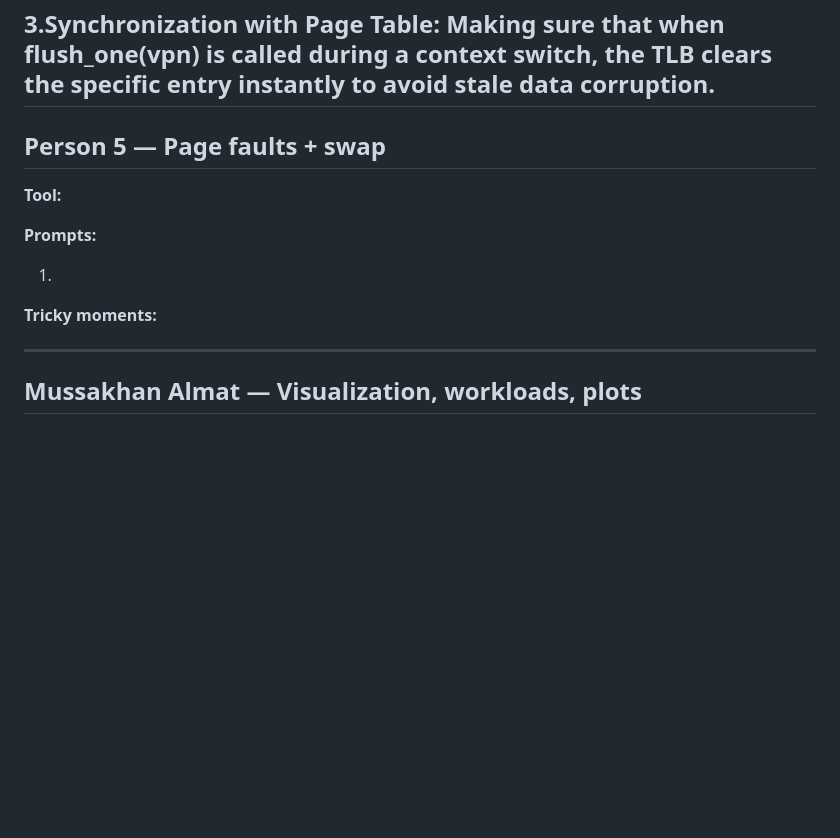
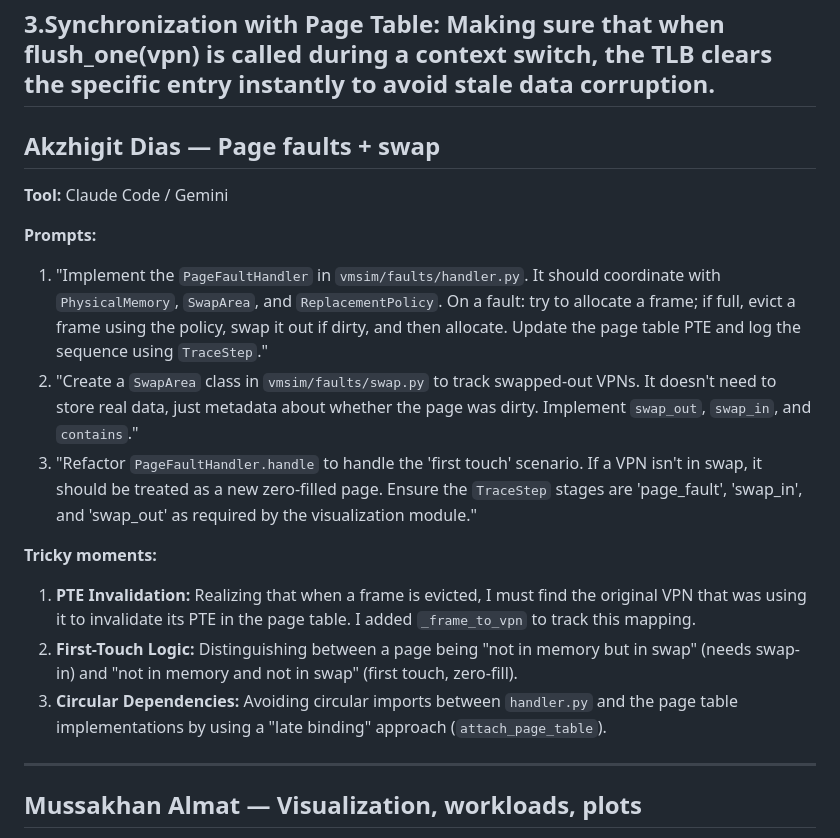
Before and after one commit to adiirgimbayevv/CompArch, a Markdown page: vm-tlb-simulator/AI_USAGE.md, the part around the change. Rendered like a GitHub page; blank space fills up the shorter version.

Commit message:
Filled Ai usage

```diff
--- a/vm-tlb-simulator/AI_USAGE.md
+++ b/vm-tlb-simulator/AI_USAGE.md
@@ -96,15 +96,22 @@ Tricky moments:
 3.Synchronization with Page Table: Making sure that when flush_one(vpn) is called during a context switch, the TLB clears the specific entry instantly to avoid stale data corruption.
 ---
 
-## Person 5 — Page faults + swap
+## Akzhigit Dias — Page faults + swap
 
 **Tool:**
+Claude Code / Gemini
 
 **Prompts:**
 
-1.
+1. "Implement the `PageFaultHandler` in `vmsim/faults/handler.py`. It should coordinate with `PhysicalMemory`, `SwapArea`, and `ReplacementPolicy`. On a fault: try to allocate a frame; if full, evict a frame using the policy, swap it out if dirty, and then allocate. Update the page table PTE and log the sequence using `TraceStep`."
+2. "Create a `SwapArea` class in `vmsim/faults/swap.py` to track swapped-out VPNs. It doesn't need to store real data, just metadata about whether the page was dirty. Implement `swap_out`, `swap_in`, and `contains`."
+3. "Refactor `PageFaultHandler.handle` to handle the 'first touch' scenario. If a VPN isn't in swap, it should be treated as a new zero-filled page. Ensure the `TraceStep` stages are 'page_fault', 'swap_in', and 'swap_out' as required by the visualization module."
 
 **Tricky moments:**
+
+1. **PTE Invalidation:** Realizing that when a frame is evicted, I must find the original VPN that was using it to invalidate its PTE in the page table. I added `_frame_to_vpn` to track this mapping.
+2. **First-Touch Logic:** Distinguishing between a page being "not in memory but in swap" (needs swap-in) and "not in memory and not in swap" (first touch, zero-fill).
+3. **Circular Dependencies:** Avoiding circular imports between `handler.py` and the page table implementations by using a "late binding" approach (`attach_page_table`).
 
 ---
 
```
